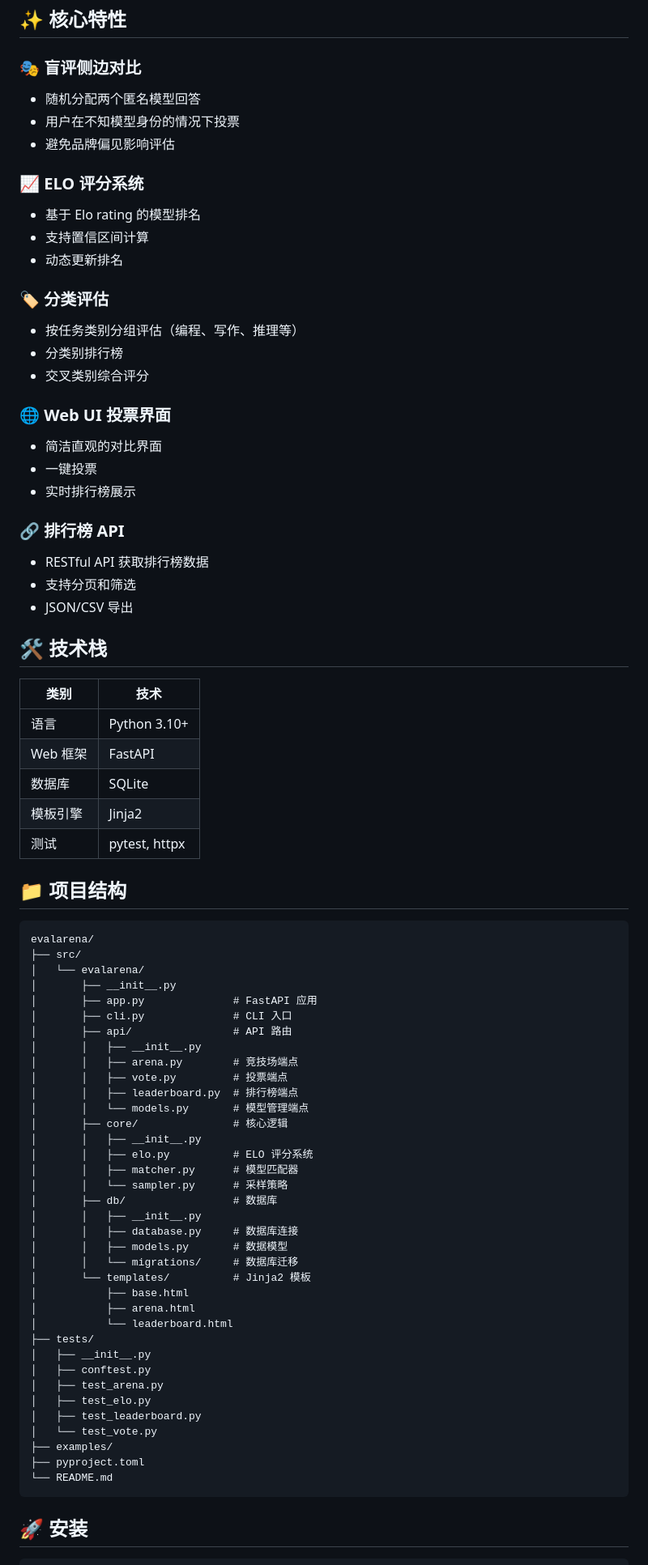
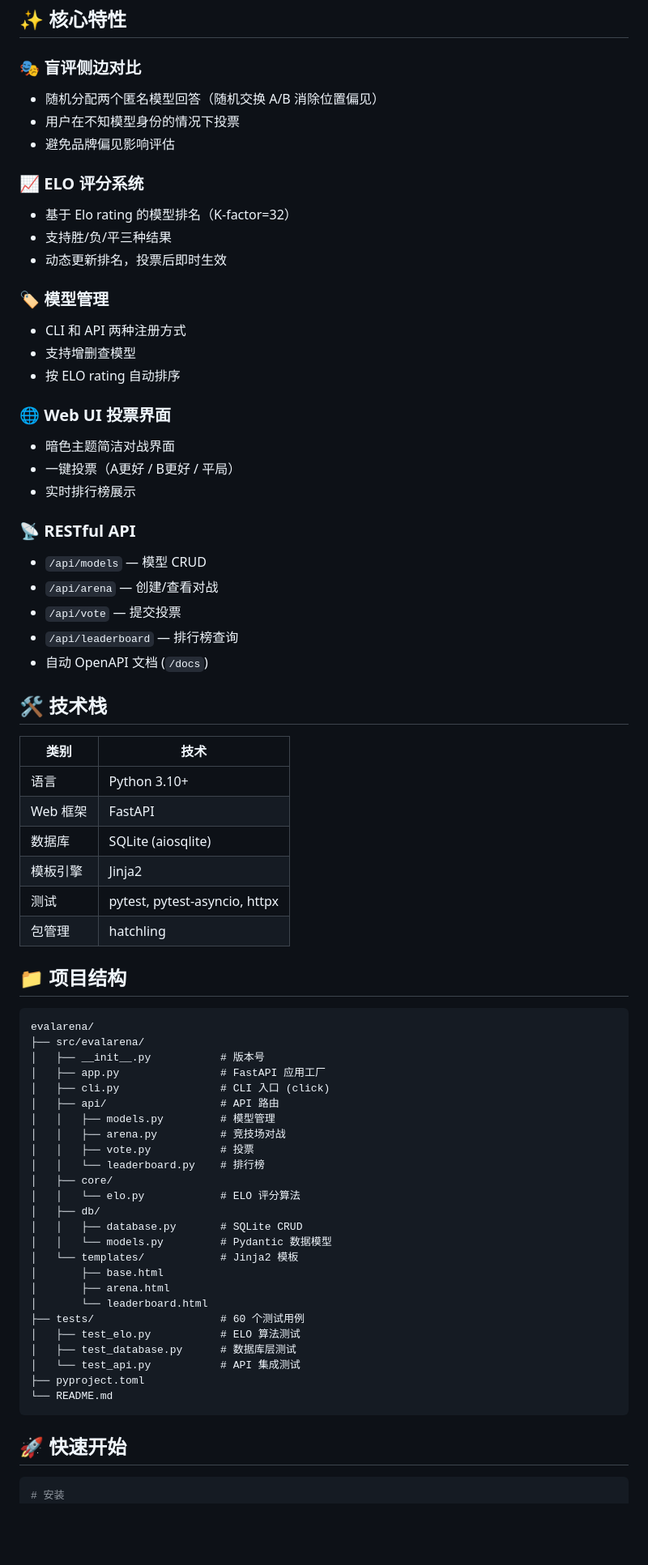
Before and after one commit to Jane-o-O-o-O/evalarena, a Markdown page: README.md, the part around one of its changes. Shown at 81% size. GitHub-like rendering; blank space fills up the shorter version.

Commit message:
docs: 更新 README 反映实际实现状态

````diff
--- a/README.md
+++ b/README.md
@@ -14,29 +14,31 @@ EvalArena 是一个 LLM 评估竞技场，提供盲评侧边对比（blind side-
 ## ✨ 核心特性
 
 ### 🎭 盲评侧边对比
-- 随机分配两个匿名模型回答
+- 随机分配两个匿名模型回答（随机交换 A/B 消除位置偏见）
 - 用户在不知模型身份的情况下投票
 - 避免品牌偏见影响评估
 
 ### 📈 ELO 评分系统
-- 基于 Elo rating 的模型排名
-- 支持置信区间计算
-- 动态更新排名
+- 基于 Elo rating 的模型排名（K-factor=32）
+- 支持胜/负/平三种结果
+- 动态更新排名，投票后即时生效
 
-### 🏷️ 分类评估
-- 按任务类别分组评估（编程、写作、推理等）
-- 分类别排行榜
-- 交叉类别综合评分
+### 🏷️ 模型管理
+- CLI 和 API 两种注册方式
+- 支持增删查模型
+- 按 ELO rating 自动排序
 
 ### 🌐 Web UI 投票界面
-- 简洁直观的对比界面
-- 一键投票
+- 暗色主题简洁对战界面
+- 一键投票（A更好 / B更好 / 平局）
 - 实时排行榜展示
 
-### 🔗 排行榜 API
-- RESTful API 获取排行榜数据
-- 支持分页和筛选
-- JSON/CSV 导出
+### 📡 RESTful API
+- `/api/models` — 模型 CRUD
+- `/api/arena` — 创建/查看对战
+- `/api/vote` — 提交投票
+- `/api/leaderboard` — 排行榜查询
+- 自动 OpenAPI 文档 (`/docs`)
 
 ## 🛠️ 技术栈
 
@@ -44,53 +46,44 @@ EvalArena 是一个 LLM 评估竞技场，提供盲评侧边对比（blind side-
 |------|------|
 | 语言 | Python 3.10+ |
 | Web 框架 | FastAPI |
-| 数据库 | SQLite |
+| 数据库 | SQLite (aiosqlite) |
 | 模板引擎 | Jinja2 |
-| 测试 | pytest, httpx |
+| 测试 | pytest, pytest-asyncio, httpx |
+| 包管理 | hatchling |
 
 ## 📁 项目结构
 
 ```
 evalarena/
-├── src/
-│   └── evalarena/
-│       ├── __init__.py
-│       ├── app.py              # FastAPI 应用
-│       ├── cli.py              # CLI 入口
-│       ├── api/                # API 路由
-│       │   ├── __init__.py
-│       │   ├── arena.py        # 竞技场端点
-│       │   ├── vote.py         # 投票端点
-│       │   ├── leaderboard.py  # 排行榜端点
-│       │   └── models.py       # 模型管理端点
-│       ├── core/               # 核心逻辑
-│       │   ├── __init__.py
-│       │   ├── elo.py          # ELO 评分系统
-│       │   ├── matcher.py      # 模型匹配器
-│       │   └── sampler.py      # 采样策略
-│       ├── db/                 # 数据库
-│       │   ├── __init__.py
-│       │   ├── database.py     # 数据库连接
-│       │   ├── models.py       # 数据模型
-│       │   └── migrations/     # 数据库迁移
-│       └── templates/          # Jinja2 模板
-│           ├── base.html
-│           ├── arena.html
-│           └── leaderboard.html
-├── tests/
-│   ├── __init__.py
-│   ├── conftest.py
-│   ├── test_arena.py
-│   ├── test_elo.py
-│   ├── test_leaderboard.py
-│   └── test_vote.py
-├── examples/
+├── src/evalarena/
+│   ├── __init__.py           # 版本号
+│   ├── app.py                # FastAPI 应用工厂
+│   ├── cli.py                # CLI 入口 (click)
+│   ├── api/                  # API 路由
+│   │   ├── models.py         # 模型管理
+│   │   ├── arena.py          # 竞技场对战
+│   │   ├── vote.py           # 投票
+│   │   └── leaderboard.py    # 排行榜
+│   ├── core/
+│   │   └── elo.py            # ELO 评分算法
+│   ├── db/
+│   │   ├── database.py       # SQLite CRUD
+│   │   └── models.py         # Pydantic 数据模型
+│   └── templates/            # Jinja2 模板
+│       ├── base.html
+│       ├── arena.html
+│       └── leaderboard.html
+├── tests/                    # 60 个测试用例
+│   ├── test_elo.py           # ELO 算法测试
+│   ├── test_database.py      # 数据库层测试
+│   └── test_api.py           # API 集成测试
 ├── pyproject.toml
 └── README.md
 ```
 
-## 🚀 安装
+## 🚀 快速开始
 
 ```bash
+# 安装
 git clone https://github.com/Jane-o-O-o-O/evalarena.git
 cd evalarena
````
Also changed, not shown: other parts of README.md (+27 -46 lines).
